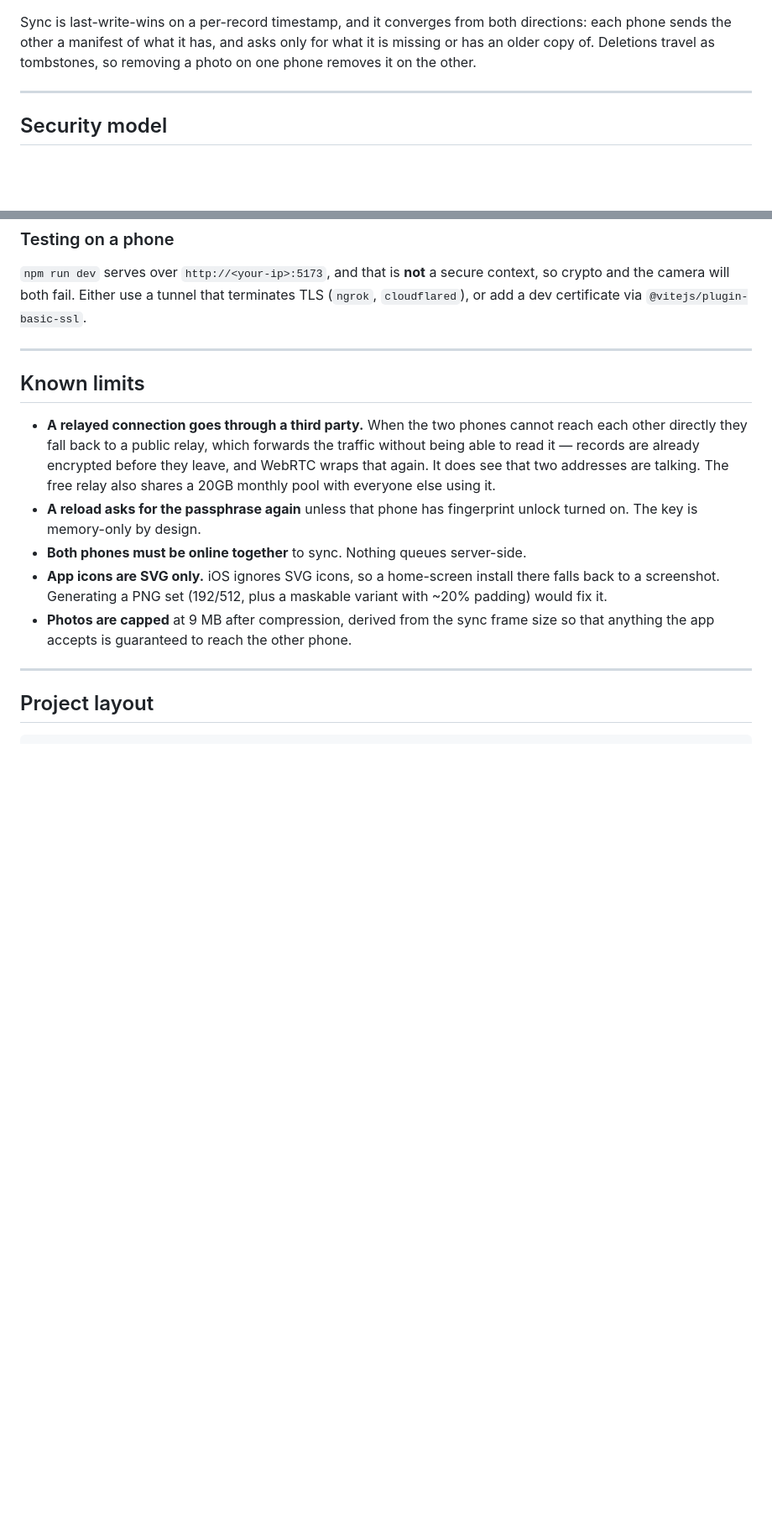
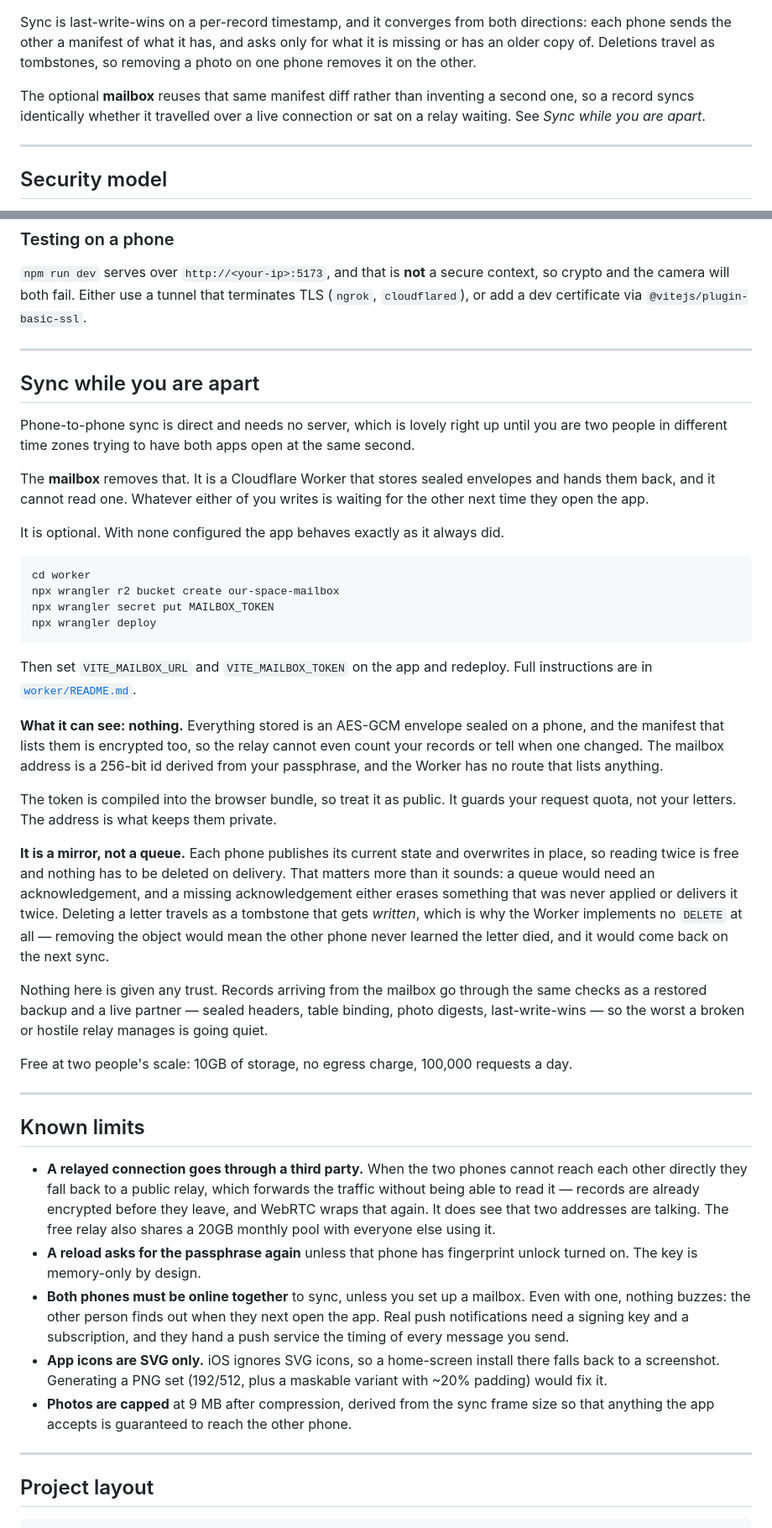
Before and after one commit to santra45/our-space, a Markdown page: README.md, 2 parts joined by grey strips. Shown at 84% size. GitHub-like rendering; blank space fills up the shorter version.

Commit message:
docs: the mailbox, and the fact that it now uses your names
Adds a section on syncing while apart: what the mailbox is, how to deploy
it, that it is optional, and the two things worth understanding about it
- that it can see nothing, and that it is a mirror rather than a queue,
which is why nothing is ever deleted on delivery and why the Worker has
no DELETE at all.

Also corrects the parts of the README that were quietly untrue now.
"Both phones must be online together" was listed as a known limit with
no way round it; the pairing section said flatly that nothing queues
server-side. Both now point at the mailbox, while still being honest
that it does not make anything buzz.

And the feature list mentions that the app learns your names, including
the less visible half of that change: whose answer is whose used to live
in browser storage that Safari discards after about a week idle, taking
the daily-question archive with it.

Co-Authored-By: Claude Opus 5 <noreply@anthropic.com>

````diff
--- a/README.md
+++ b/README.md
@@ -67,6 +73,10 @@ Sync is last-write-wins on a per-record timestamp, and it converges from both di
 each phone sends the other a manifest of what it has, and asks only for what it is missing
 or has an older copy of. Deletions travel as tombstones, so removing a photo on one phone
 removes it on the other.
+
+The optional **mailbox** reuses that same manifest diff rather than inventing a second one,
+so a record syncs identically whether it travelled over a live connection or sat on a relay
+waiting. See *Sync while you are apart*.
 
 ---
 
@@ -202,6 +214,51 @@ crypto and the camera will both fail. Either use a tunnel that terminates TLS (`
 
 ---
 
+## Sync while you are apart
+
+Phone-to-phone sync is direct and needs no server, which is lovely right up until you are
+two people in different time zones trying to have both apps open at the same second.
+
+The **mailbox** removes that. It is a Cloudflare Worker that stores sealed envelopes and
+hands them back, and it cannot read one. Whatever either of you writes is waiting for the
+other next time they open the app.
+
+It is optional. With none configured the app behaves exactly as it always did.
+
+```bash
+cd worker
+npx wrangler r2 bucket create our-space-mailbox
+npx wrangler secret put MAILBOX_TOKEN
+npx wrangler deploy
+```
+
+Then set `VITE_MAILBOX_URL` and `VITE_MAILBOX_TOKEN` on the app and redeploy. Full
+instructions are in [`worker/README.md`](worker/README.md).
+
+**What it can see: nothing.** Everything stored is an AES-GCM envelope sealed on a phone,
+and the manifest that lists them is encrypted too, so the relay cannot even count your
+records or tell when one changed. The mailbox address is a 256-bit id derived from your
+passphrase, and the Worker has no route that lists anything.
+
+The token is compiled into the browser bundle, so treat it as public. It guards your
+request quota, not your letters. The address is what keeps them private.
+
+**It is a mirror, not a queue.** Each phone publishes its current state and overwrites in
+place, so reading twice is free and nothing has to be deleted on delivery. That matters
+more than it sounds: a queue would need an acknowledgement, and a missing acknowledgement
+either erases something that was never applied or delivers it twice. Deleting a letter
+travels as a tombstone that gets *written*, which is why the Worker implements no `DELETE`
+at all — removing the object would mean the other phone never learned the letter died, and
+it would come back on the next sync.
+
+Nothing here is given any trust. Records arriving from the mailbox go through the same
+checks as a restored backup and a live partner — sealed headers, table binding, photo
+digests, last-write-wins — so the worst a broken or hostile relay manages is going quiet.
+
+Free at two people's scale: 10GB of storage, no egress charge, 100,000 requests a day.
+
+---
+
 ## Known limits
 
 - **A relayed connection goes through a third party.** When the two phones cannot reach
@@ -211,7 +268,10 @@ crypto and the camera will both fail. Either use a tunnel that terminates TLS (`
   20GB monthly pool with everyone else using it.
 - **A reload asks for the passphrase again** unless that phone has fingerprint unlock
   turned on. The key is memory-only by design.
-- **Both phones must be online together** to sync. Nothing queues server-side.
+- **Both phones must be online together** to sync, unless you set up a mailbox. Even with
+  one, nothing buzzes: the other person finds out when they next open the app. Real push
+  notifications need a signing key and a subscription, and they hand a push service the
+  timing of every message you send.
 - **App icons are SVG only.** iOS ignores SVG icons, so a home-screen install there falls
   back to a screenshot. Generating a PNG set (192/512, plus a maskable variant with ~20%
   padding) would fix it.
````
Also changed, not shown: other parts of README.md (+14 -3 lines).
